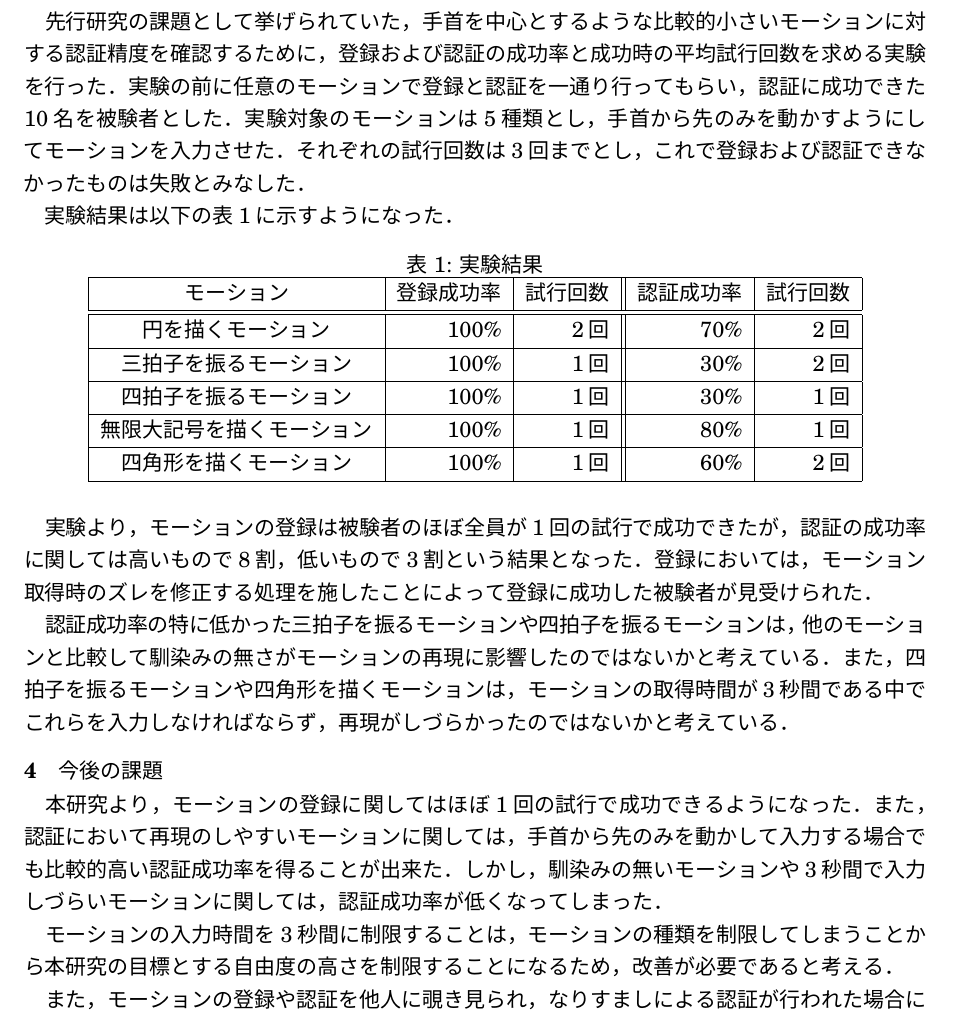
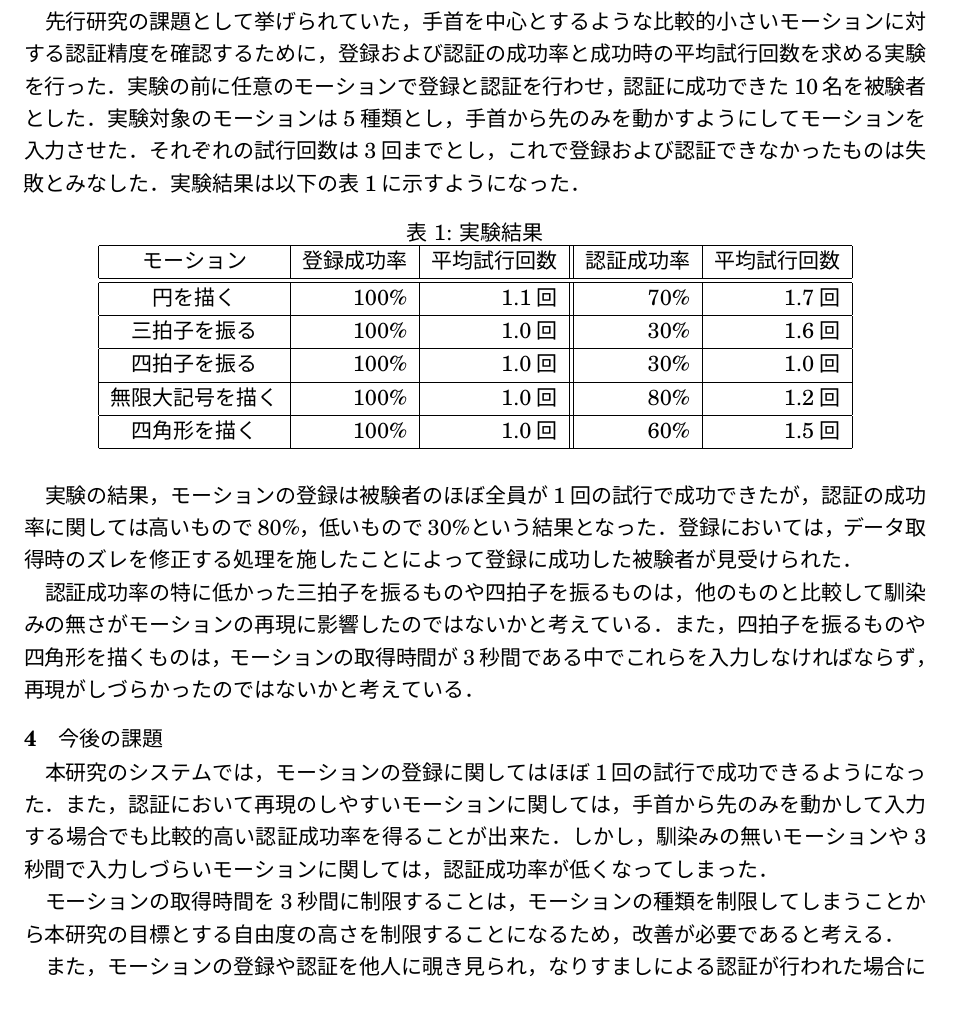
Before and after one commit to arkenous/bachelor-thesis, a LaTeX thesis (GraduationThesis-Summary/document.tex): part of page 2 of 2, cut so that both start at the same text. The pictures show the PDF file GraduationThesis-Summary/document.pdf that the author committed with the source.

Commit message:
概要院生OK

```diff
--- a/GraduationThesis-Summary/document.tex
+++ b/GraduationThesis-Summary/document.tex
@@ -82,40 +85,41 @@ tabsize=4
 
 \section{実験と考察}
 先行研究の課題として挙げられていた，手首を中心とするような比較的小さいモーションに対する認証精度を確認するために，登録および認証の成功率と成功時の平均試行回数を求める実験を行った．
-実験の前に任意のモーションで登録と認証を一通り行ってもらい，認証に成功できた10名を被験者とした．
+%実験の前に任意のモーションで登録と認証を一通り行ってもらい，認証に成功できた10名を被験者とした．
+実験の前に任意のモーションで登録と認証を行わせ，認証に成功できた10名を被験者とした．
 実験対象のモーションは5種類とし，手首から先のみを動かすようにしてモーションを入力させた．
 それぞれの試行回数は3回までとし，これで登録および認証できなかったものは失敗とみなした．
-
 実験結果は以下の表\ref{result}に示すようになった．
 
 % 実験結果
+% 試行回数をいずれも平均試行回数（少数あり）にする．
 \begin{table}[htb]
     \begin{center}
         \caption{実験結果}
         \label{result}
         \begin{tabular}{|c|r|r||r|r|} \hline
-            モーション & 登録成功率 & 試行回数 & 認証成功率 & 試行回数 \\ \hline \hline
-            円を描くモーション & 100\% & 2回 & 70\% & 2回 \\ \hline
-            三拍子を振るモーション & 100\% & 1回 & 30\% & 2回 \\ \hline
-            四拍子を振るモーション & 100\% & 1回 & 30\% & 1回 \\ \hline
-            無限大記号を描くモーション & 100\% & 1回 & 80\% & 1回 \\ \hline
-            四角形を描くモーション & 100\% & 1回 & 60\% & 2回 \\ \hline
+            モーション & 登録成功率 & 平均試行回数 & 認証成功率 & 平均試行回数 \\ \hline \hline
+            円を描く & 100\% & 1.1回 & 70\% & 1.7回 \\ \hline
+            三拍子を振る & 100\% & 1.0回 & 30\% & 1.6回 \\ \hline
+            四拍子を振る & 100\% & 1.0回 & 30\% & 1.0回 \\ \hline
+            無限大記号を描く & 100\% & 1.0回 & 80\% & 1.2回 \\ \hline
+            四角形を描く & 100\% & 1.0回 & 60\% & 1.5回 \\ \hline
         \end{tabular}
     \end{center}
 \end{table}
 
-実験より，モーションの登録は被験者のほぼ全員が1回の試行で成功できたが，認証の成功率に関しては高いもので8割，低いもので3割という結果となった．
-登録においては，モーション取得時のズレを修正する処理を施したことによって登録に成功した被験者が見受けられた．
+実験の結果，モーションの登録は被験者のほぼ全員が1回の試行で成功できたが，認証の成功率に関しては高いもので80\%，低いもので30\%という結果となった．
+登録においては，データ取得時のズレを修正する処理を施したことによって登録に成功した被験者が見受けられた．
 
-認証成功率の特に低かった三拍子を振るモーションや四拍子を振るモーションは，他のモーションと比較して馴染みの無さがモーションの再現に影響したのではないかと考えている．
-また，四拍子を振るモーションや四角形を描くモーションは，モーションの取得時間が3秒間である中でこれらを入力しなければならず，再現がしづらかったのではないかと考えている．
+認証成功率の特に低かった三拍子を振るものや四拍子を振るものは，他のものと比較して馴染みの無さがモーションの再現に影響したのではないかと考えている．
+また，四拍子を振るものや四角形を描くものは，モーションの取得時間が3秒間である中でこれらを入力しなければならず，再現がしづらかったのではないかと考えている．
 
 \section{今後の課題}
-本研究より，モーションの登録に関してはほぼ1回の試行で成功できるようになった．
+本研究のシステムでは，モーションの登録に関してはほぼ1回の試行で成功できるようになった．
 また，認証において再現のしやすいモーションに関しては，手首から先のみを動かして入力する場合でも比較的高い認証成功率を得ることが出来た．
 しかし，馴染みの無いモーションや3秒間で入力しづらいモーションに関しては，認証成功率が低くなってしまった．
 
-モーションの入力時間を3秒間に制限することは，モーションの種類を制限してしまうことから本研究の目標とする自由度の高さを制限することになるため，改善が必要であると考える．
+モーションの取得時間を3秒間に制限することは，モーションの種類を制限してしまうことから本研究の目標とする自由度の高さを制限することになるため，改善が必要であると考える．
 
 また，モーションの登録や認証を他人に覗き見られ，なりすましによる認証が行われた場合にどの程度認証が通ってしまうのかを検証する必要がある．
 
```
Also changed, not shown: GraduationThesis-Summary/document.pdf, GraduationThesis-Summary/document.tex (13 more changed lines), 2 other files.
